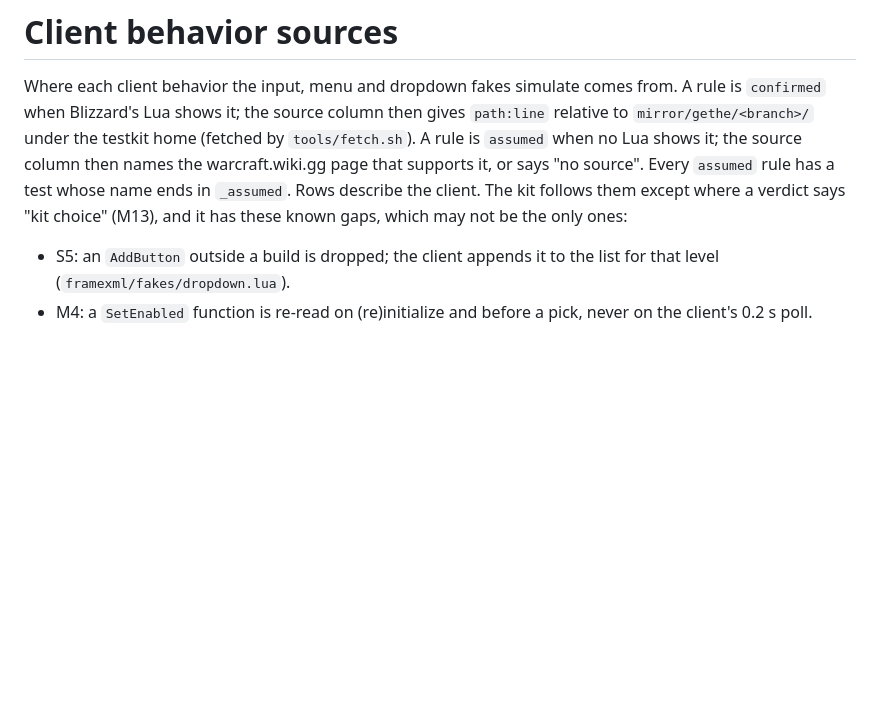
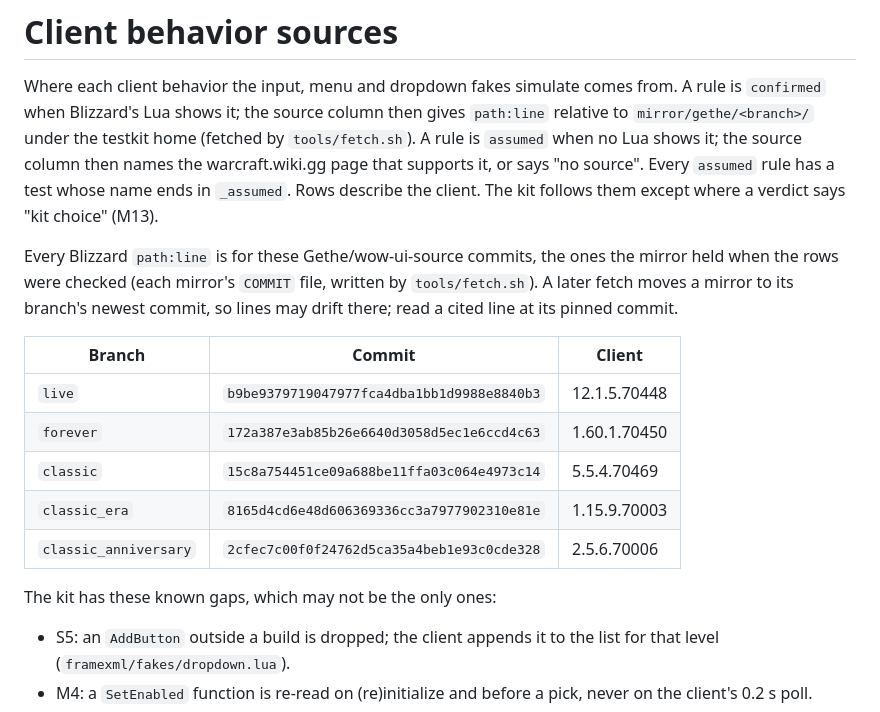
Before and after one commit to F0rty-Tw0/wow-testkit, a Markdown page: docs/client-sources.md, the part around the change. GitHub-like rendering; blank space fills up the shorter version.

Commit message:
docs: 📝 pin the sources note's Blizzard line numbers to mirror commits
fetch.sh resets each mirror to its branch's newest commit, so a cited
line could point somewhere else after the next fetch. The note now lists
the commit each mirror held when the rows were checked (from its COMMIT
file), with the client build, so a citation can be read where it was
written.

```diff
--- a/docs/client-sources.md
+++ b/docs/client-sources.md
@@ -4,8 +4,21 @@ Where each client behavior the input, menu and dropdown fakes simulate comes fro
 Blizzard's Lua shows it; the source column then gives `path:line` relative to `mirror/gethe/<branch>/` under the
 testkit home (fetched by `tools/fetch.sh`). A rule is `assumed` when no Lua shows it; the source column then names
 the warcraft.wiki.gg page that supports it, or says "no source". Every `assumed` rule has a test whose name ends in
-`_assumed`. Rows describe the client. The kit follows them except where a verdict says "kit choice" (M13), and it
-has these known gaps, which may not be the only ones:
+`_assumed`. Rows describe the client. The kit follows them except where a verdict says "kit choice" (M13).
+
+Every Blizzard `path:line` is for these Gethe/wow-ui-source commits, the ones the mirror held when the rows were checked
+(each mirror's `COMMIT` file, written by `tools/fetch.sh`). A later fetch moves a mirror to its branch's newest
+commit, so lines may drift there; read a cited line at its pinned commit.
+
+| Branch | Commit | Client |
+|---|---|---|
+| `live` | `b9be9379719047977fca4dba1bb1d9988e8840b3` | 12.1.5.70448 |
+| `forever` | `172a387e3ab85b26e6640d3058d5ec1e6ccd4c63` | 1.60.1.70450 |
+| `classic` | `15c8a754451ce09a688be11ffa03c064e4973c14` | 5.5.4.70469 |
+| `classic_era` | `8165d4cd6e48d606369336cc3a7977902310e81e` | 1.15.9.70003 |
+| `classic_anniversary` | `2cfec7c00f0f24762d5ca35a4beb1e93c0cde328` | 2.5.6.70006 |
+
+The kit has these known gaps, which may not be the only ones:
 
 - S5: an `AddButton` outside a build is dropped; the client appends it to the list for that level
   (`framexml/fakes/dropdown.lua`).
```
